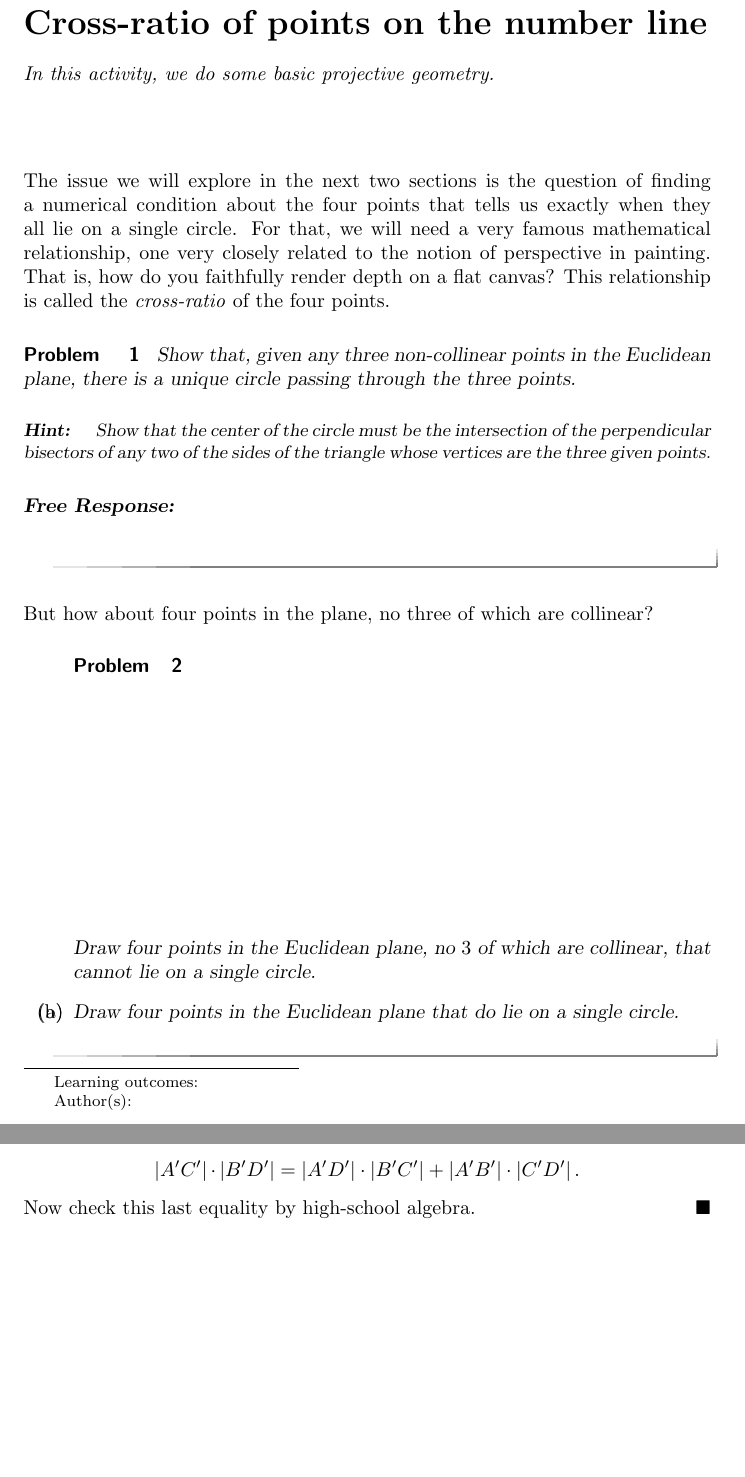
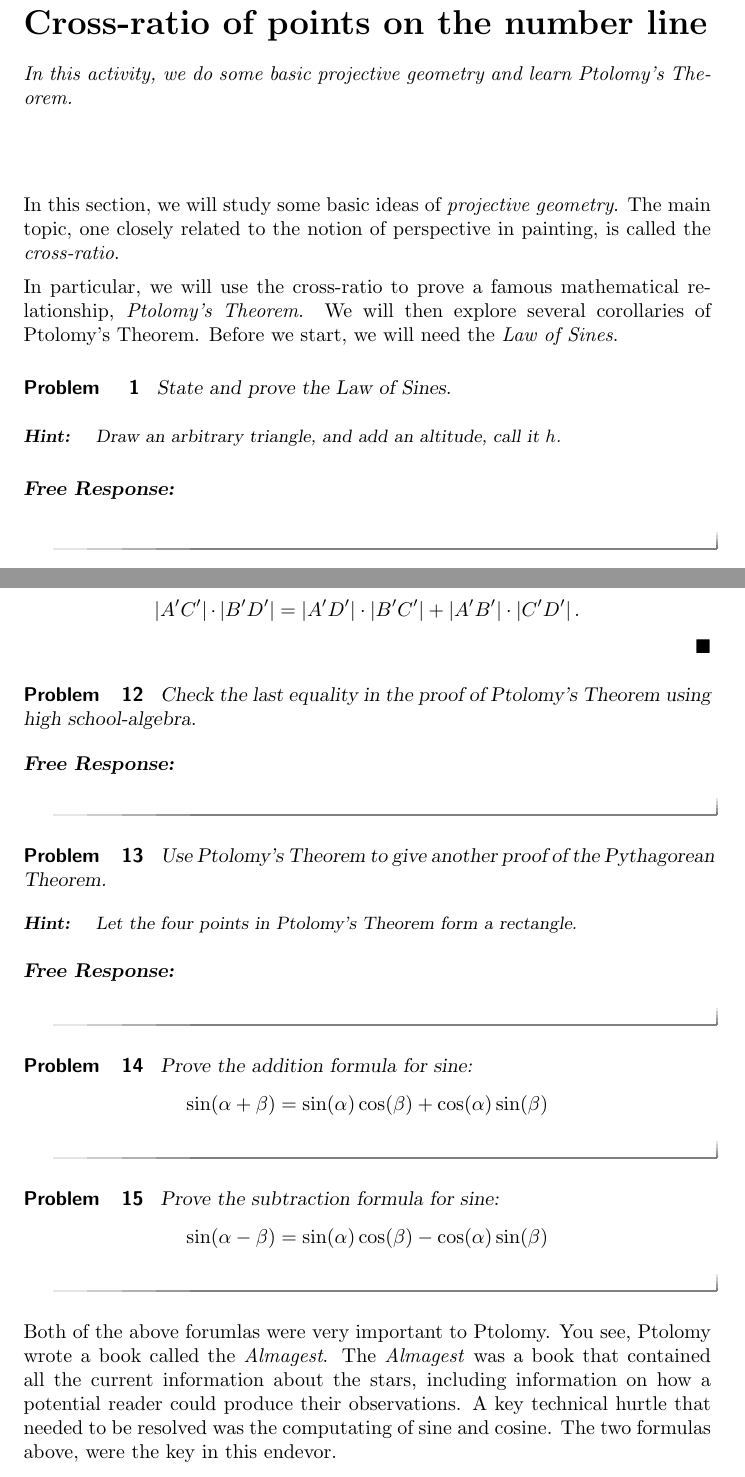
Before and after one commit to mooculus/advancedGeometry, a LaTeX document (crossRatioOfPointsOnTheNumberLine/crossRatioOfPointsOnTheNumberLine.tex): two parts of pages 1 and 13 of 13, joined at a grey line, cut so that both start at the same text, the shorter picture padded with empty space. Compiled offline with pdfLaTeX.

Commit message:
not ready

```diff
--- a/crossRatioOfPointsOnTheNumberLine/crossRatioOfPointsOnTheNumberLine.tex
+++ b/crossRatioOfPointsOnTheNumberLine/crossRatioOfPointsOnTheNumberLine.tex
@@ -9,45 +9,26 @@
 
 \begin{document}
 \begin{abstract}
-In this activity, we do some basic projective geometry.
+In this activity, we do some basic projective geometry and learn
+Ptolomy's Theorem.
 \end{abstract}
 \maketitle
 
+In this section, we will study some basic ideas of \textit{projective
+  geometry}. The main topic, one closely related to the notion of
+perspective in painting, is called the \textit{cross-ratio}.
 
-
-The issue we will explore in the next two sections is the question of
-finding a numerical condition about the four points that tells us
-exactly when they all lie on a single circle. For that, we will need a
-very famous mathematical relationship, one very closely related to the
-notion of perspective in painting. That is, how do you faithfully
-render depth on a flat canvas? This relationship is called
-the \textit{cross-ratio} of the four points.
-
+In particular, we will use the cross-ratio to prove a famous
+mathematical relationship, \textit{Ptolomy's Theorem}. We will then
+explore several corollaries of Ptolomy's Theorem. Before we start, we will need the \textit{Law of Sines}.
 
 \begin{problem}
-Show that, given any three non-collinear points in the Euclidean
-plane, there is a unique circle passing through the three points.
-
+State and prove the Law of Sines.
 \begin{hint}
-Show that the center of the circle must be the intersection of
-the perpendicular bisectors of any two of the sides of the triangle
-whose vertices are the three given points.
+Draw an arbitrary triangle, and add an altitude, call it $h$.
 \end{hint}
-
 \begin{freeResponse}
 \end{freeResponse}
-
-\end{problem}
-
-But how about four points in the plane, no three of which are
-collinear?
-
-\begin{problem}
-\begin{enumerate}\hfil
-\item Draw four points in the Euclidean plane, no $3$ of which are collinear, that cannot lie on a single circle.
-\item Draw four points in the Euclidean plane that do lie on a single
-circle.
-\end{enumerate}
 \end{problem}
 
 
@@ -876,7 +864,91 @@ which is the same thing as showing that%
 }\right\vert +\left\vert A'B'\right\vert
 \cdot\left\vert C'D'\right\vert .
 \]
-Now check this last equality by high-school algebra.
 \end{proof}
 
+
+\begin{problem}
+Check the last equality in the proof of Ptolomy's Theorem using high
+school-algebra.
+\begin{freeResponse}
+\end{freeResponse}
+\end{problem}
+
+\begin{problem}
+Use Ptolomy's Theorem to give another proof of the Pythagorean Theorem.
+\begin{hint}
+Let the four points in Ptolomy's Theorem form a rectangle.
+\end{hint}
+\begin{freeResponse}
+\end{freeResponse}
+\end{problem}
+
+
+\begin{problem}
+Prove the addition formula for sine:
+\[
+\sin(\alpha + \beta) = \sin(\alpha)\cos(\beta) +
+\cos(\alpha)\sin(\beta)
+\]
+\end{problem}
+
+
+\begin{problem}
+Prove the subtraction formula for sine:
+\[
+\sin(\alpha - \beta) = \sin(\alpha)\cos(\beta) -
+\cos(\alpha)\sin(\beta)
+\]
+\end{problem}
+
+Both of the above forumlas were very important to Ptolomy. You see,
+Ptolomy wrote a book called the \textit{Almagest}. The
+\textit{Almagest} was a book that contained all the current
+information about the stars, including information on how a potential
+reader could produce their observations. A key technical hurtle that
+needed to be resolved was the computating of sine and cosine. The two
+formulas above, were the key in this endevor.
+
+
+%% Given any three non-collinear points in the Euclidean plane, there is
+%% one and only one circle that passes through the three points.
+
+%% \begin{problem}
+%% Show that, given any three non-collinear points in the Euclidean
+%% plane, there is a unique circle passing through the three points.
+
+%% \begin{hint}
+%% Show that the center of the circle must be the intersection of
+%% the perpendicular bisectors of any two of the sides of the triangle
+%% whose vertices are the three given points.
+%% \end{hint}
+
+%% \begin{freeResponse}
+%% \end{freeResponse}
+
+%% \end{problem}
+
+%% But how about four points in the plane, no three of which are
+%% collinear?
+
+%% \begin{problem}
+%% \begin{enumerate}\hfil
+%% \item Draw four points in the Euclidean plane, no $3$ of which are collinear, that cannot lie on a single circle.
+%% \item Draw four points in the Euclidean plane that do lie on a single
+%% circle.
+%% \end{enumerate}
+%% \end{problem}
+
+
+
+
+
+
+
+
+
+
+
+
+
 \end{document}
```
Also changed, not shown: crossRatioOfPointsOnTheNumberLine/crossRatioOfPointsOnTheNumberLine.tex (105 more changed lines).
